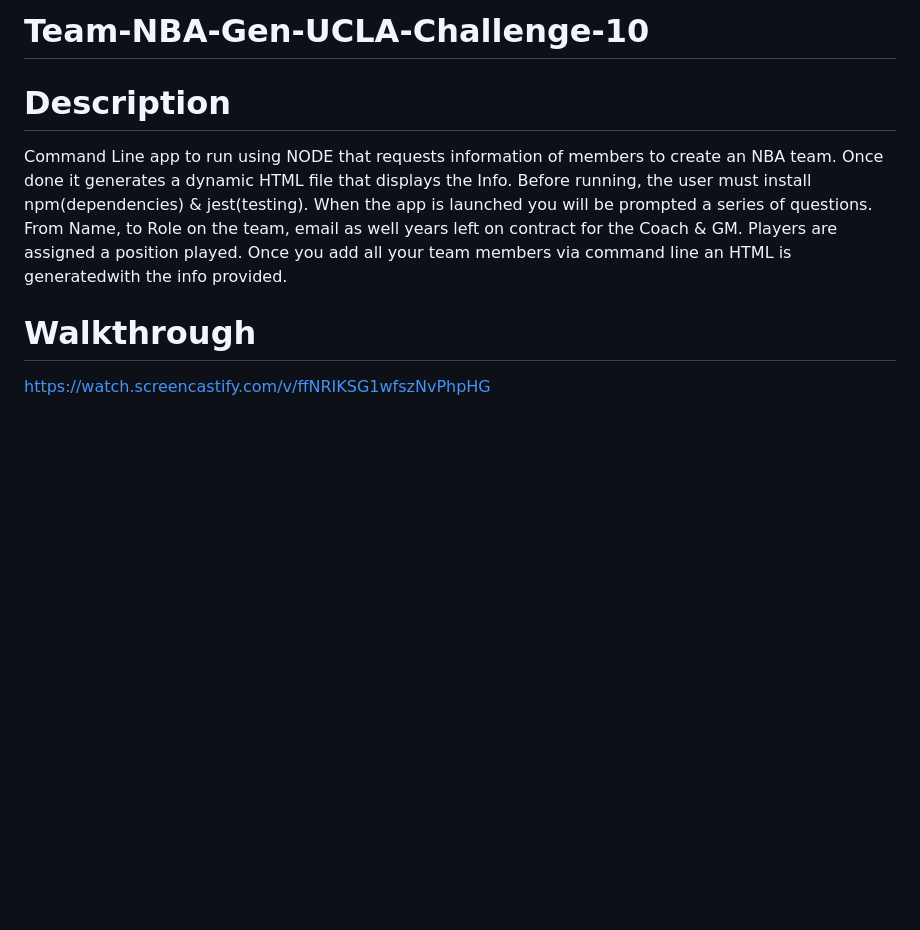
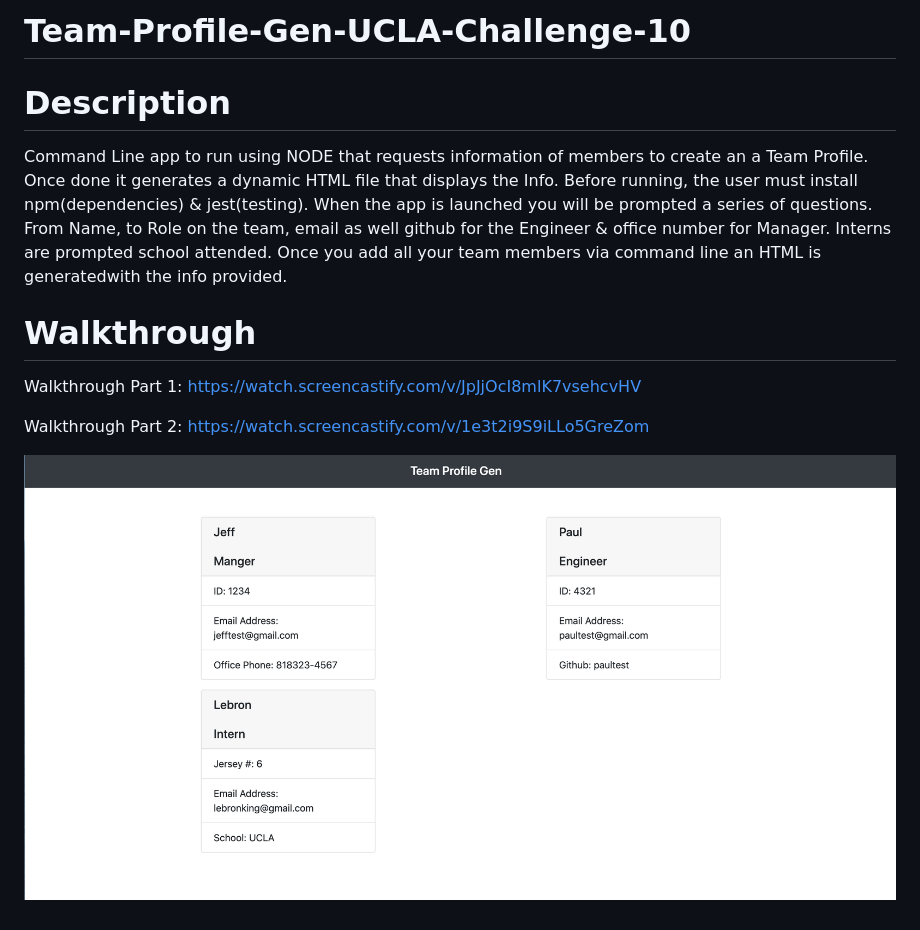
Before and after one commit to jkgdev8/Team-NBA-Gen-UCLA-Challenge-10, a Markdown page: README.md, the part around the change. Rendered like a GitHub page; pictures changed too: sample.png (added); blank space fills up the shorter version.

```diff
--- a/README.md
+++ b/README.md
@@ -1,10 +1,15 @@
-# Team-NBA-Gen-UCLA-Challenge-10
+# Team-Profile-Gen-UCLA-Challenge-10
 
 # Description
-Command Line app to run using NODE that requests information of members to create an NBA team. Once done it generates a dynamic HTML file that
+Command Line app to run using NODE that requests information of members to create an a Team Profile. Once done it generates a dynamic HTML file that
 displays the Info. Before running, the user must install npm(dependencies) & jest(testing). When the app is launched you will be prompted a series
-of questions. From Name, to Role on the team, email as well years left on contract for the Coach & GM. Players are assigned a position played. Once you add all your team members via command line
+of questions. From Name, to Role on the team, email as well  github for the Engineer & office number for Manager. Interns are prompted school attended. Once you add all your team members via command line
 an HTML is generatedwith the info provided.
 
 # Walkthrough
-https://watch.screencastify.com/v/ffNRIKSG1wfszNvPhpHG
+Walkthrough Part 1: https://watch.screencastify.com/v/JpJjOcI8mlK7vsehcvHV
+
+Walkthrough Part 2: https://watch.screencastify.com/v/1e3t2i9S9iLLo5GreZom
+
+
+![Sample](sample.png "Sample Image")
```
Also changed, not shown: 16 other files.
